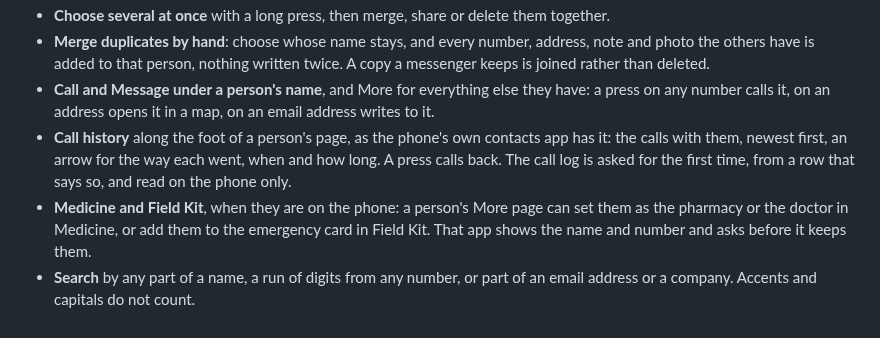
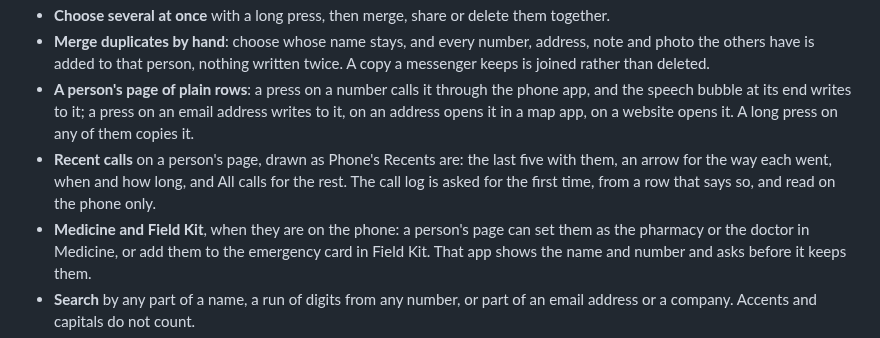
Before and after one commit to wanderwildwood/enishi, a Markdown page: README.md, the part around one of its changes. Drawn GitHub-style.

```diff
--- a/README.md
+++ b/README.md
@@ -35,13 +37,13 @@ at a time.
 - **Merge duplicates by hand**: choose whose name stays, and every number, address, note and
   photo the others have is added to that person, nothing written twice. A copy a messenger keeps
   is joined rather than deleted.
-- **Call and Message under a person's name**, and More for everything else they have: a press on
-  any number calls it, on an address opens it in a map, on an email address writes to it.
-- **Call history** along the foot of a person's page, as the phone's own contacts app has it:
-  the calls with them, newest first, an arrow for the way each went, when and how long. A press
-  calls back. The call log is asked for the first time, from a row that says so, and read on
-  the phone only.
-- **Medicine and Field Kit**, when they are on the phone: a person's More page can set them as
+- **A person's page of plain rows**: a press on a number calls it through the phone app, and
+  the speech bubble at its end writes to it; a press on an email address writes to it, on an
+  address opens it in a map app, on a website opens it. A long press on any of them copies it.
+- **Recent calls** on a person's page, drawn as Phone's Recents are: the last five with them, an
+  arrow for the way each went, when and how long, and All calls for the rest. The call log is
+  asked for the first time, from a row that says so, and read on the phone only.
+- **Medicine and Field Kit**, when they are on the phone: a person's page can set them as
   the pharmacy or the doctor in Medicine, or add them to the emergency card in Field Kit. That app shows the
   name and number and asks before it keeps them.
 - **Search** by any part of a name, a run of digits from any number, or part of an email
```
Also changed, not shown: other parts of README.md (+10 -8 lines), screenshots/1-list.png, screenshots/2-person.png, screenshots/3-edit.png, screenshots/4-cards.png, 14 other files.
